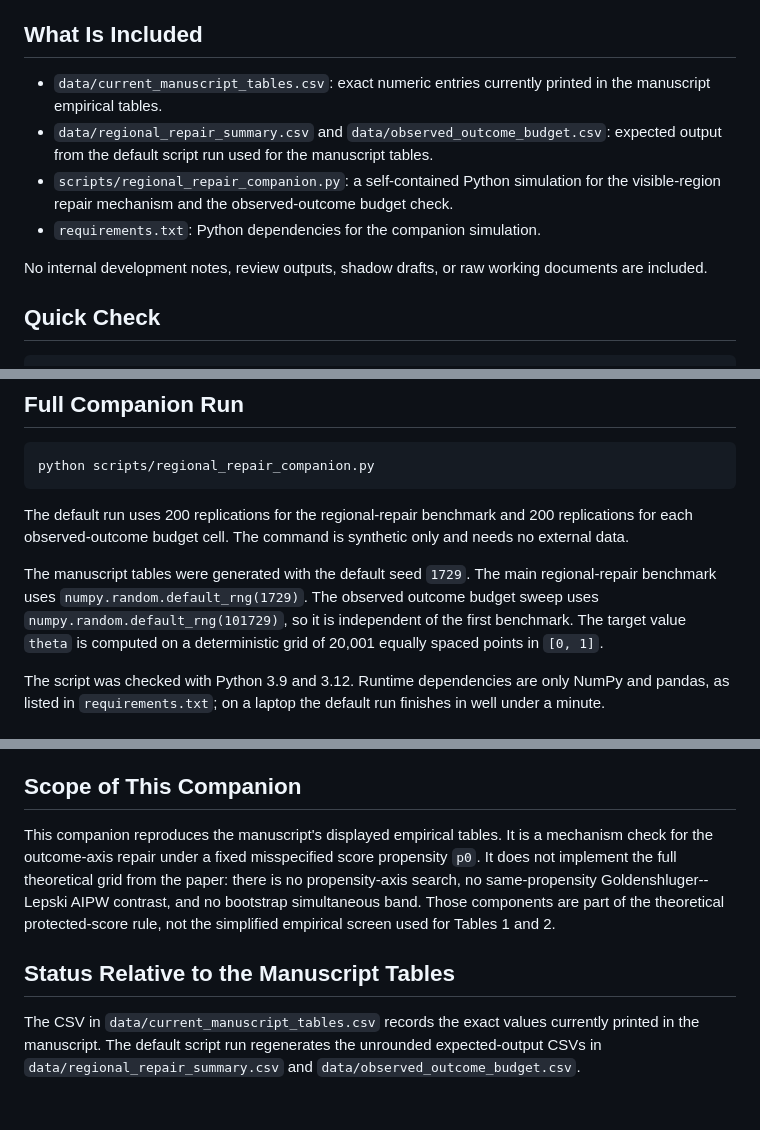
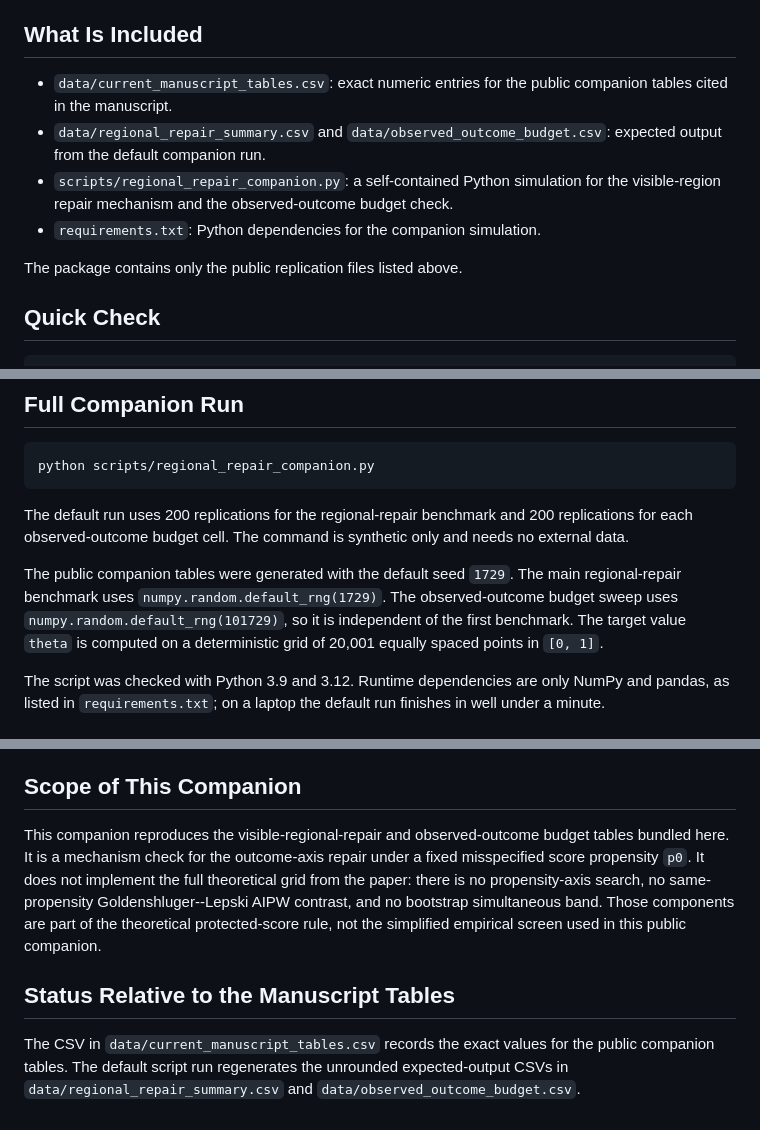
Before and after one commit to atavory/ney, a Markdown page: replication/hidden_bias_regional_repair/README.md, 3 parts joined by grey strips. Drawn GitHub-style.

```diff
--- a/replication/hidden_bias_regional_repair/README.md
+++ b/replication/hidden_bias_regional_repair/README.md
@@ -5,17 +5,16 @@ This directory is the current public replication surface for the EJS manuscript
 
 ## What Is Included
 
-- `data/current_manuscript_tables.csv`: exact numeric entries currently printed
-  in the manuscript empirical tables.
+- `data/current_manuscript_tables.csv`: exact numeric entries for the public
+  companion tables cited in the manuscript.
 - `data/regional_repair_summary.csv` and
-  `data/observed_outcome_budget.csv`: expected output from the default script
-  run used for the manuscript tables.
+  `data/observed_outcome_budget.csv`: expected output from the default
+  companion run.
 - `scripts/regional_repair_companion.py`: a self-contained Python simulation for
   the visible-region repair mechanism and the observed-outcome budget check.
 - `requirements.txt`: Python dependencies for the companion simulation.
 
-No internal development notes, review outputs, shadow drafts, or raw working
-documents are included.
+The package contains only the public replication files listed above.
 
 ## Quick Check
 
@@ -43,9 +42,9 @@ The default run uses 200 replications for the regional-repair benchmark and 200
 replications for each observed-outcome budget cell. The command is synthetic
 only and needs no external data.
 
-The manuscript tables were generated with the default seed `1729`. The main
-regional-repair benchmark uses `numpy.random.default_rng(1729)`. The observed
-outcome budget sweep uses `numpy.random.default_rng(101729)`, so it is
+The public companion tables were generated with the default seed `1729`. The
+main regional-repair benchmark uses `numpy.random.default_rng(1729)`. The
+observed-outcome budget sweep uses `numpy.random.default_rng(101729)`, so it is
 independent of the first benchmark. The target value `theta` is computed on a
 deterministic grid of 20,001 equally spaced points in `[0, 1]`.
 
@@ -93,17 +92,17 @@ replications in which each repair has larger squared error than the reference.
 
 ## Scope of This Companion
 
-This companion reproduces the manuscript's displayed empirical tables. It is a
-mechanism check for the outcome-axis repair under a fixed misspecified score
-propensity `p0`. It does not implement the full theoretical grid from the paper:
-there is no propensity-axis search, no same-propensity Goldenshluger--Lepski
-AIPW contrast, and no bootstrap simultaneous band. Those components are part of
-the theoretical protected-score rule, not the simplified empirical screen used
-for Tables 1 and 2.
+This companion reproduces the visible-regional-repair and observed-outcome
+budget tables bundled here. It is a mechanism check for the outcome-axis repair
+under a fixed misspecified score propensity `p0`. It does not implement the full
+theoretical grid from the paper: there is no propensity-axis search, no
+same-propensity Goldenshluger--Lepski AIPW contrast, and no bootstrap
+simultaneous band. Those components are part of the theoretical protected-score
+rule, not the simplified empirical screen used in this public companion.
 
 ## Status Relative to the Manuscript Tables
 
-The CSV in `data/current_manuscript_tables.csv` records the exact values
-currently printed in the manuscript. The default script run regenerates the
-unrounded expected-output CSVs in `data/regional_repair_summary.csv` and
+The CSV in `data/current_manuscript_tables.csv` records the exact values for
+the public companion tables. The default script run regenerates the unrounded
+expected-output CSVs in `data/regional_repair_summary.csv` and
 `data/observed_outcome_budget.csv`.
```
Also changed, not shown: README.md (+4 -4 lines).
